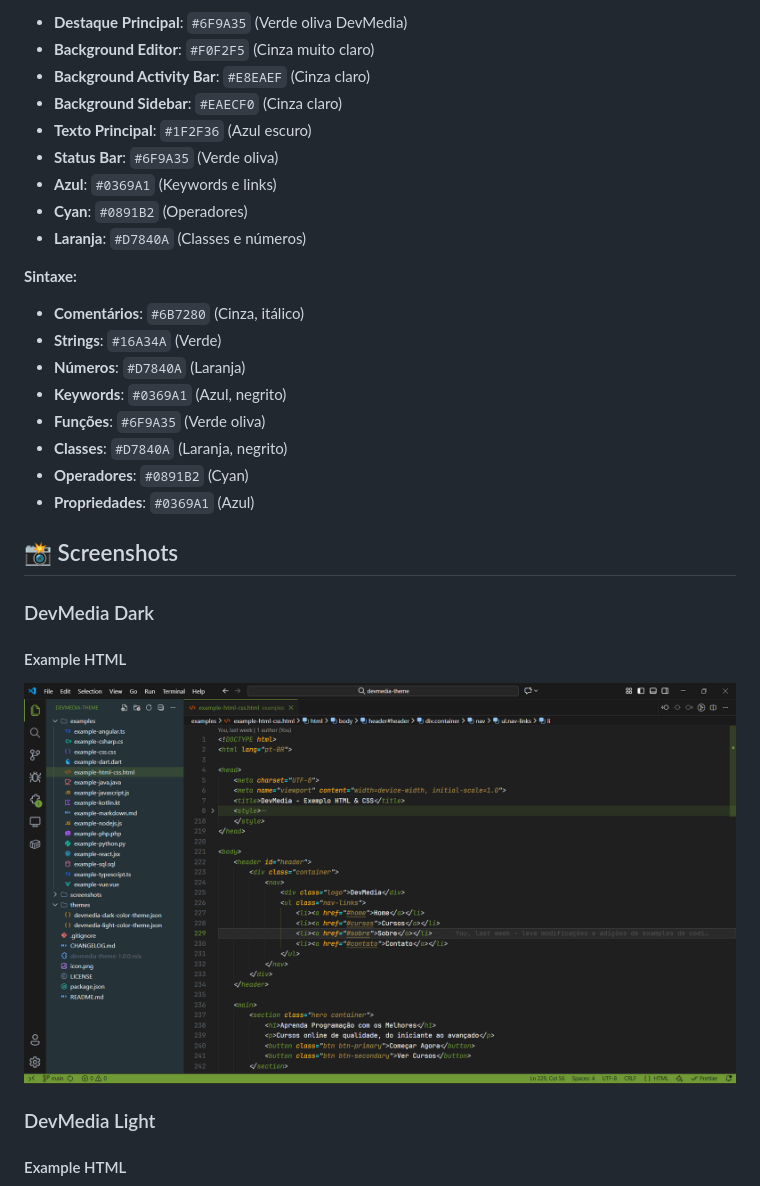
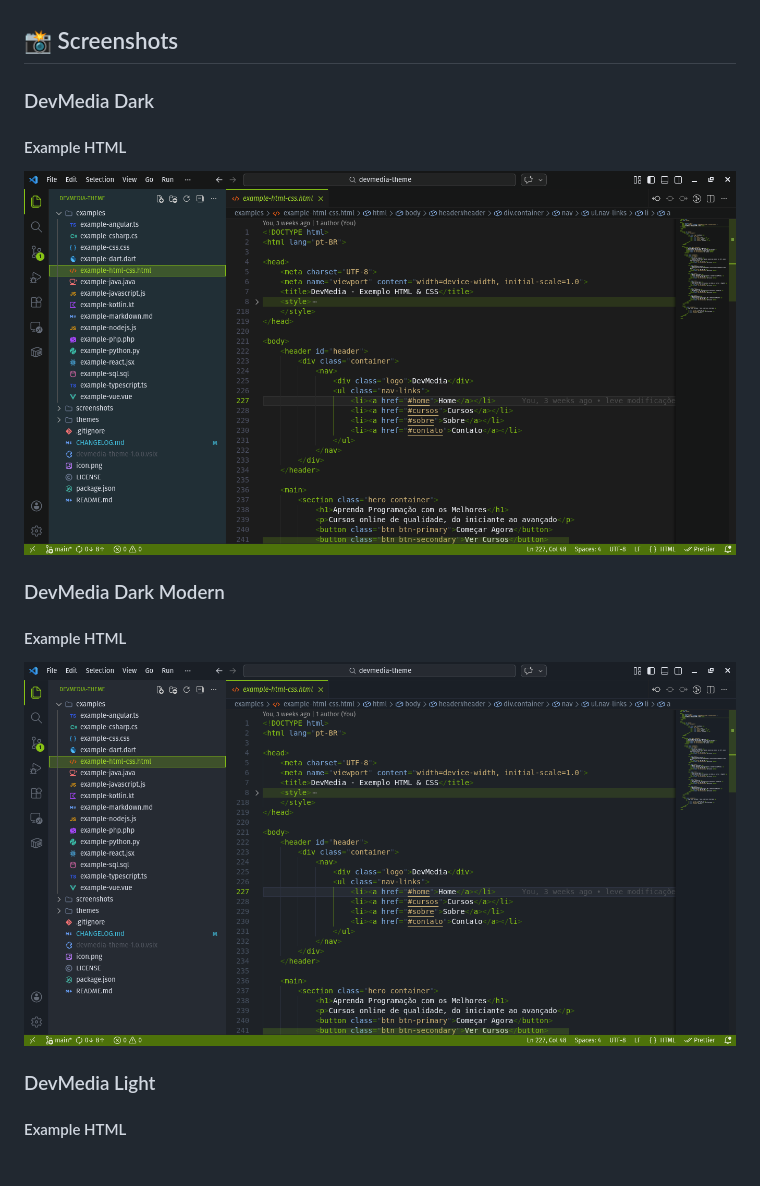
Before and after one commit to joaomjbraga/devmedia-theme, a Markdown page: README.md, the part around one of its changes. Rendered like a GitHub page; pictures changed too: screenshots/dark-modern-theme-html.png (added), screenshots/dark-theme-html.png; blank space fills up the shorter version.

```diff
--- a/README.md
+++ b/README.md
@@ -67,23 +16,3 @@ Este tema foi criado por um estudante da DevMedia como iniciativa pessoal, inspi
-- **Destaque Principal**: `#6F9A35` (Verde oliva DevMedia)
-- **Background Editor**: `#F0F2F5` (Cinza muito claro)
-- **Background Activity Bar**: `#E8EAEF` (Cinza claro)
-- **Background Sidebar**: `#EAECF0` (Cinza claro)
-- **Texto Principal**: `#1F2F36` (Azul escuro)
-- **Status Bar**: `#6F9A35` (Verde oliva)
-- **Azul**: `#0369A1` (Keywords e links)
-- **Cyan**: `#0891B2` (Operadores)
-- **Laranja**: `#D7840A` (Classes e números)
-
-**Sintaxe:**
-
-- **Comentários**: `#6B7280` (Cinza, itálico)
-- **Strings**: `#16A34A` (Verde)
-- **Números**: `#D7840A` (Laranja)
-- **Keywords**: `#0369A1` (Azul, negrito)
-- **Funções**: `#6F9A35` (Verde oliva)
-- **Classes**: `#D7840A` (Laranja, negrito)
-- **Operadores**: `#0891B2` (Cyan)
-- **Propriedades**: `#0369A1` (Azul)
 
 ## 📸 Screenshots
 
@@ -93,6 +22,12 @@ Este tema foi criado por um estudante da DevMedia como iniciativa pessoal, inspi
 
 ![Dark Theme Preview](screenshots/dark-theme-html.png)
 
+### DevMedia Dark Modern
+
+#### Example HTML
+
+![Dark Theme Preview](screenshots/dark-modern-theme-html.png)
+
 ### DevMedia Light
 
 #### Example HTML
```
Also changed, not shown: other parts of README.md (+3 -92 lines), CHANGELOG.md (+44 -1 lines), screenshots/catalago.png (added), 1 other file.
